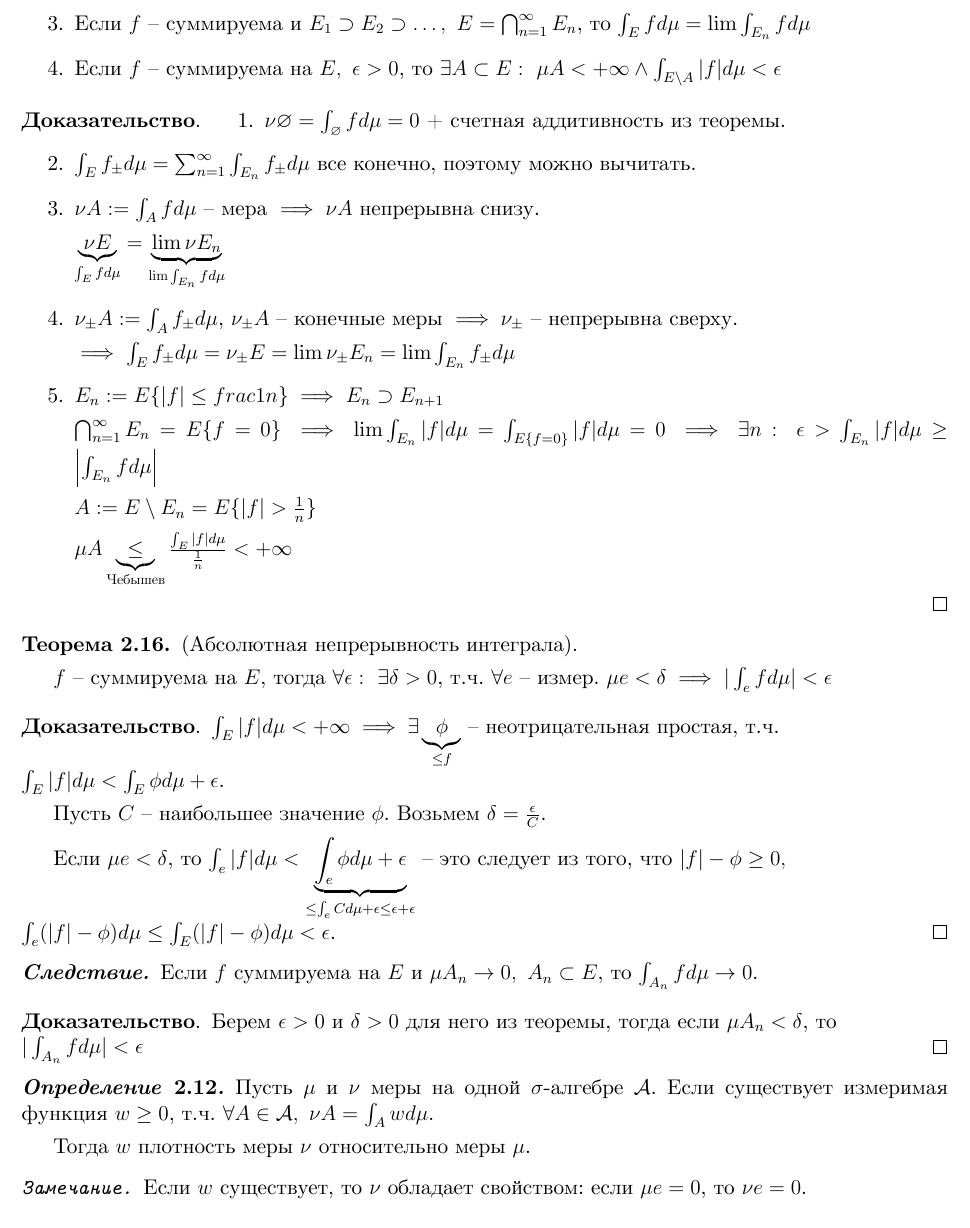
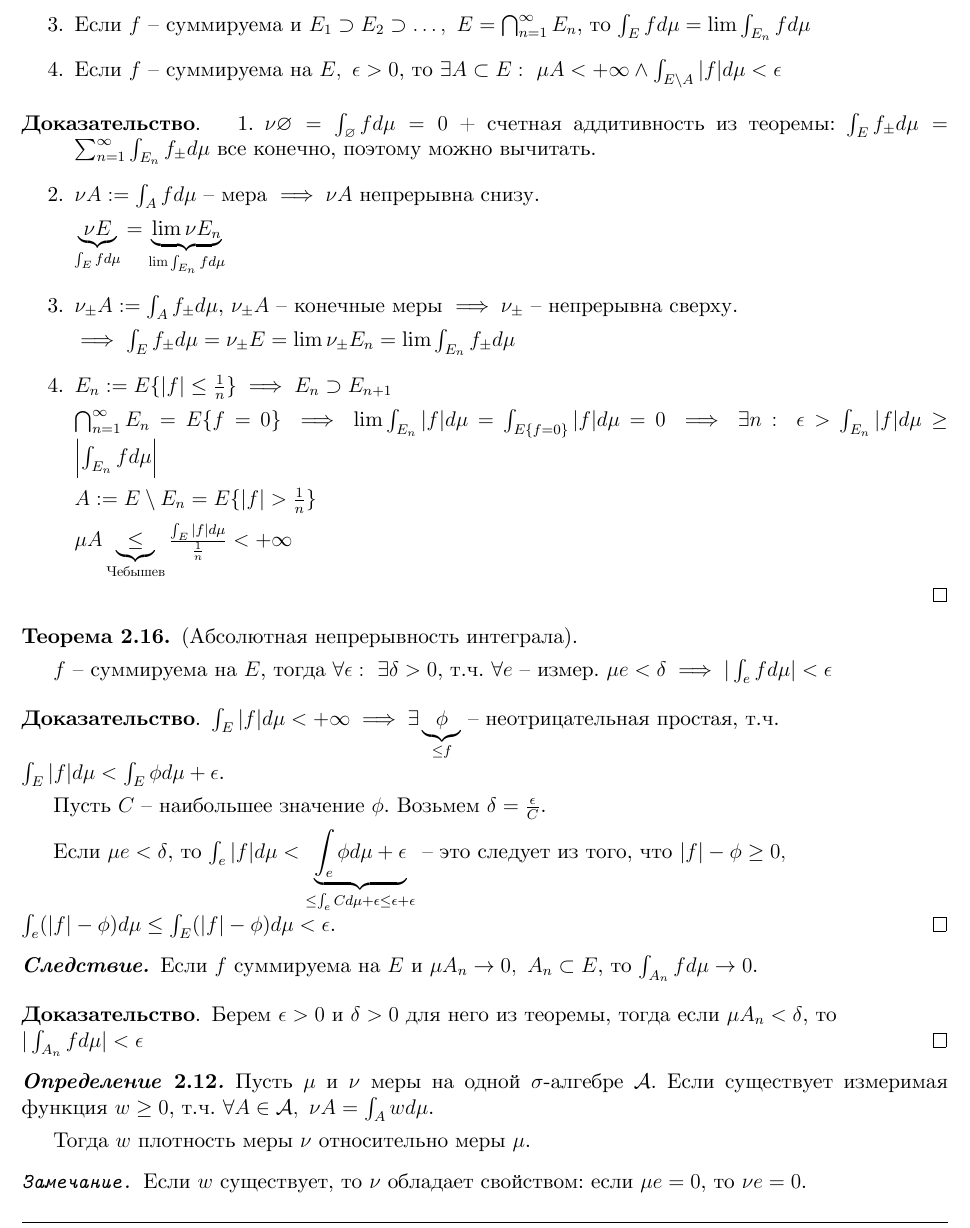
Before and after one commit to dmitrii-artuhov/HSE-summaries, a LaTeX document (src/term3-calculus/conspect.tex, which reads src/term3-calculus/02-lebesgue-integral.tex): part of page 33 of 43, cut so that both start at the same text. Compiled offline with XeLaTeX.

Commit message:
Fix small bug

```diff
--- a/src/term3-calculus/02-lebesgue-integral.tex
+++ b/src/term3-calculus/02-lebesgue-integral.tex
@@ -929,8 +929,7 @@
 
 \begin{proof}
     \begin{enumerate}
-        \item $\nu \emptyset = \int_{\emptyset}{f d \mu} = 0$ + счетная аддитивность из теоремы.
-        \item $\int_{E}{f_{\pm} d \mu} = \sum_{n=1}^{\infty} \int_{E_n}{f_{\pm} d \mu}$ все конечно, поэтому можно вычитать.
+        \item $\nu \emptyset = \int_{\emptyset}{f d \mu} = 0$ + счетная аддитивность из теоремы: $\int_{E}{f_{\pm} d \mu} = \sum_{n=1}^{\infty} \int_{E_n}{f_{\pm} d \mu}$ все конечно, поэтому можно вычитать.
         \item {
             $\nu A := \int_A{f d \mu}$ -- мера $\implies \nu A$ непрерывна снизу.
 
@@ -942,7 +941,7 @@
             $\implies \int_E{f_{\pm} d \mu} = \nu_{\pm}E = \lim \nu_{\pm} E_n = \lim{\int_{E_n}{f_{\pm} d \mu}}$
         }
         \item {
-            $E_n := E \{ |f| \leq frac{1}{n} \} \implies E_n \supset E_{n+1}$
+            $E_n := E \{ |f| \leq \frac{1}{n} \} \implies E_n \supset E_{n+1}$
 
             $\bigcap_{n=1}^{\infty}E_n = E\{ f = 0 \} \implies \lim{\int_{E_n}{|f| d \mu}} = \int_{E\{ f = 0 \}}{|f| d \mu} = 0 \implies \exists n: \ \epsilon > \int_{E_n}{|f| d \mu} \geq \left| \int_{E_n}{f d \mu} \right|$
 
```
Also changed, not shown: pdf/term3-calculus.pdf.
